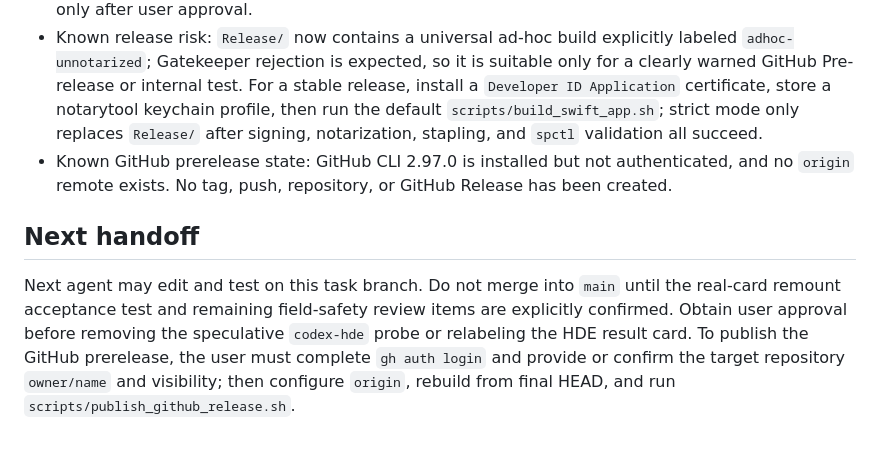
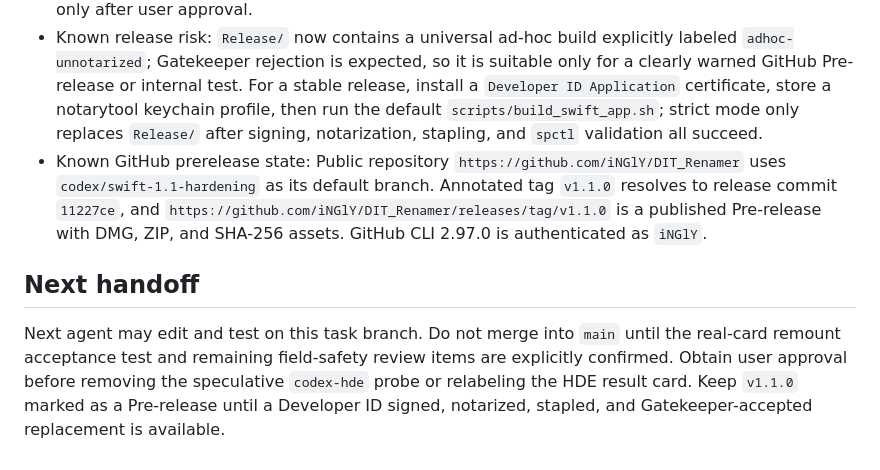
Before and after one commit to iNGlY/DIT_Renamer, a Markdown page: .agents/HANDOFF.md, the part around the change. GitHub-like rendering.

Commit message:
[codex] record GitHub prerelease publication

```diff
--- a/.agents/HANDOFF.md
+++ b/.agents/HANDOFF.md
@@ -25,8 +25,8 @@
 - Known model-detection risk: No real Sony card is mounted. Validate Sony XML/XMP location and exiftool output on representative media from the camera generations used in production; model metadata is display/audit-only and does not alter rename confidence or volume naming.
 - Known HDE risk: Public ARRI sources identify `art-cmd` as ARRI Reference Tool CMD, not CODEX Device Manager CLI. They do not document a public `codex-hde` command or size-only HDE estimate mode. `MediaScanner.swift` still probes speculative `codex-hde` paths and `MainDetailView.swift` still labels the fixed 60% estimate as an official model; remove or relabel this only after user approval.
 - Known release risk: `Release/` now contains a universal ad-hoc build explicitly labeled `adhoc-unnotarized`; Gatekeeper rejection is expected, so it is suitable only for a clearly warned GitHub Pre-release or internal test. For a stable release, install a `Developer ID Application` certificate, store a notarytool keychain profile, then run the default `scripts/build_swift_app.sh`; strict mode only replaces `Release/` after signing, notarization, stapling, and `spctl` validation all succeed.
-- Known GitHub prerelease state: GitHub CLI 2.97.0 is installed but not authenticated, and no `origin` remote exists. No tag, push, repository, or GitHub Release has been created.
+- Known GitHub prerelease state: Public repository `https://github.com/iNGlY/DIT_Renamer` uses `codex/swift-1.1-hardening` as its default branch. Annotated tag `v1.1.0` resolves to release commit `11227ce`, and `https://github.com/iNGlY/DIT_Renamer/releases/tag/v1.1.0` is a published Pre-release with DMG, ZIP, and SHA-256 assets. GitHub CLI 2.97.0 is authenticated as `iNGlY`.
 
 ## Next handoff
 
-Next agent may edit and test on this task branch. Do not merge into `main` until the real-card remount acceptance test and remaining field-safety review items are explicitly confirmed. Obtain user approval before removing the speculative `codex-hde` probe or relabeling the HDE result card. To publish the GitHub prerelease, the user must complete `gh auth login` and provide or confirm the target repository `owner/name` and visibility; then configure `origin`, rebuild from final HEAD, and run `scripts/publish_github_release.sh`.
+Next agent may edit and test on this task branch. Do not merge into `main` until the real-card remount acceptance test and remaining field-safety review items are explicitly confirmed. Obtain user approval before removing the speculative `codex-hde` probe or relabeling the HDE result card. Keep `v1.1.0` marked as a Pre-release until a Developer ID signed, notarized, stapled, and Gatekeeper-accepted replacement is available.
```
Also changed, not shown: .agents/CHANGELOG.md (+1 -1 lines).
